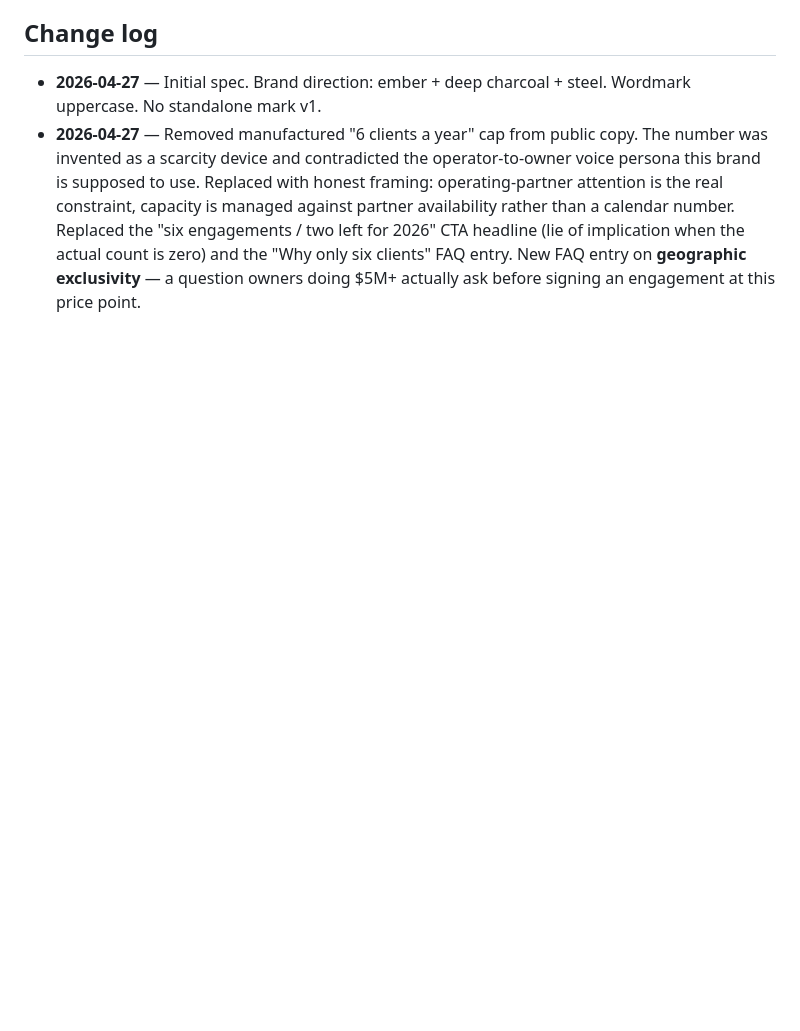
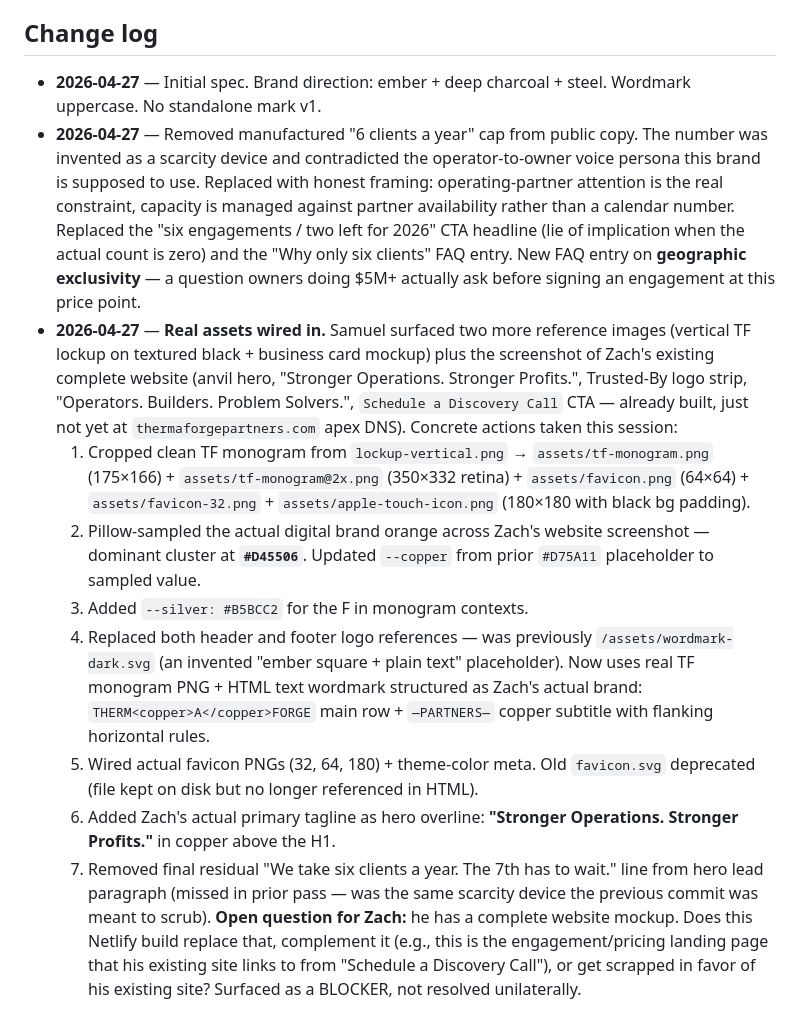
Before and after one commit to sc1212/thermaforgepartners, a Markdown page: BRAND.md, the part around one of its changes. Rendered like a GitHub page; blank space fills up the shorter version.

```diff
--- a/BRAND.md
+++ b/BRAND.md
@@ -110,3 +136,33 @@ Geographic exclusivity guaranteed within each client's service area — defined
   (lie of implication when the actual count is zero) and the "Why only six clients" FAQ
   entry. New FAQ entry on **geographic exclusivity** — a question owners doing $5M+
   actually ask before signing an engagement at this price point.
+- **2026-04-27** — **Real assets wired in.** Samuel surfaced two more reference images
+  (vertical TF lockup on textured black + business card mockup) plus the screenshot of
+  Zach's existing complete website (anvil hero, "Stronger Operations. Stronger Profits.",
+  Trusted-By logo strip, "Operators. Builders. Problem Solvers.", `Schedule a Discovery
+  Call` CTA — already built, just not yet at `thermaforgepartners.com` apex DNS).
+  Concrete actions taken this session:
+    1. Cropped clean TF monogram from `lockup-vertical.png` → `assets/tf-monogram.png`
+       (175×166) + `assets/tf-monogram@2x.png` (350×332 retina) + `assets/favicon.png`
+       (64×64) + `assets/favicon-32.png` + `assets/apple-touch-icon.png` (180×180 with
+       black bg padding).
+    2. Pillow-sampled the actual digital brand orange across Zach's website screenshot —
+       dominant cluster at **`#D45506`**. Updated `--copper` from prior `#D75A11`
+       placeholder to sampled value.
+    3. Added `--silver: #B5BCC2` for the F in monogram contexts.
+    4. Replaced both header and footer logo references — was previously
+       `/assets/wordmark-dark.svg` (an invented "ember square + plain text" placeholder).
+       Now uses real TF monogram PNG + HTML text wordmark structured as Zach's actual
+       brand: `THERM<copper>A</copper>FORGE` main row + `—PARTNERS—` copper subtitle
+       with flanking horizontal rules.
+    5. Wired actual favicon PNGs (32, 64, 180) + theme-color meta. Old `favicon.svg`
+       deprecated (file kept on disk but no longer referenced in HTML).
+    6. Added Zach's actual primary tagline as hero overline: **"Stronger Operations.
+       Stronger Profits."** in copper above the H1.
+    7. Removed final residual "We take six clients a year. The 7th has to wait." line
+       from hero lead paragraph (missed in prior pass — was the same scarcity device
+       the previous commit was meant to scrub).
+  **Open question for Zach:** he has a complete website mockup. Does this Netlify build
+  replace that, complement it (e.g., this is the engagement/pricing landing page that
+  his existing site links to from "Schedule a Discovery Call"), or get scrapped in
+  favor of his existing site? Surfaced as a BLOCKER, not resolved unilaterally.
```
Also changed, not shown: other parts of BRAND.md (+48 -22 lines).
